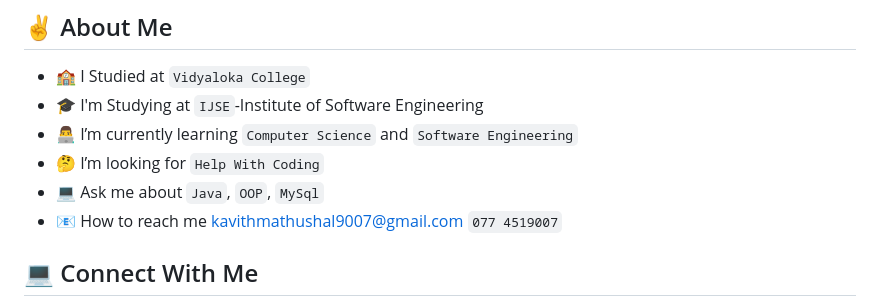
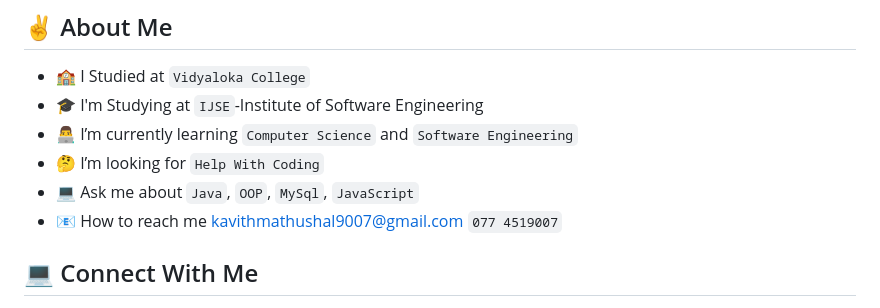
Before and after one commit to Kavithma-Thushal/Kavithma-Thushal, a Markdown page: README.md, the part around the change printed below. Drawn GitHub-style.

```diff
--- a/README.md
+++ b/README.md
@@ -20,7 +18,7 @@ width="400">
 - 🎓 I'm Studying at `IJSE`-Institute of Software Engineering
 - 👨‍💻 I’m currently learning `Computer Science` and `Software Engineering`
 - 🤔 I’m looking for `Help With Coding`
-- 💻 Ask me about `Java`, `OOP`, `MySql`
+- 💻 Ask me about `Java`, `OOP`, `MySql`, `JavaScript`
 - 📧 How to reach me [kavithmathushal9007@gmail.com](https://www.kavithmathushal9007@gmail.com) `077 4519007`
   <br/>
 
```
Also changed, not shown: other parts of README.md (+32 -45 lines).
